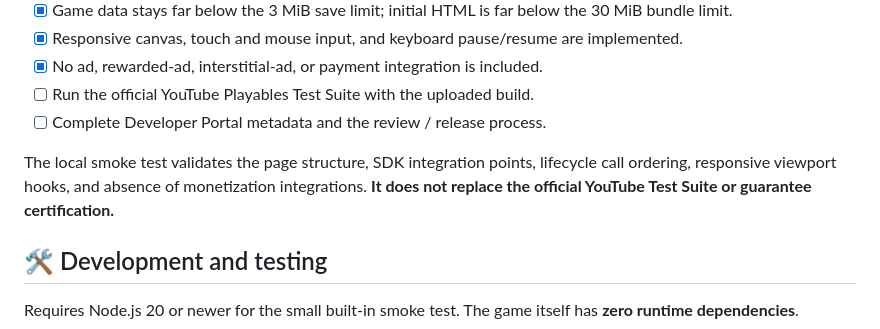
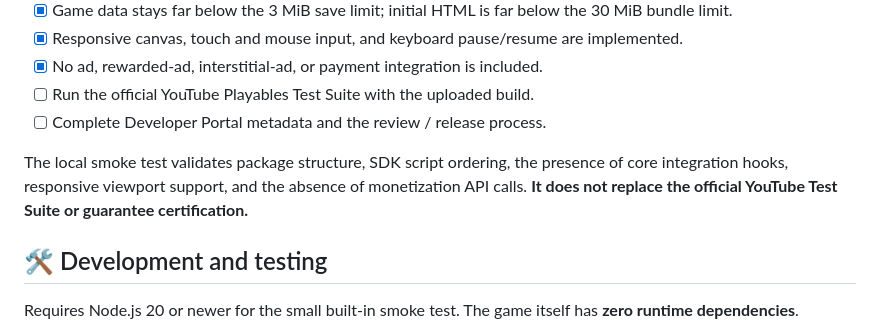
Before and after one commit to aman083119-stack/Swipe-Slicer-Game-, a Markdown page: README.md, the part around the change. Rendered like a GitHub page.

Commit message:
docs: accurately describe smoke test coverage

```diff
--- a/README.md
+++ b/README.md
@@ -95,7 +95,7 @@ There is **no single fixed Playables resolution to target**. The game uses the v
 - [ ] Run the official YouTube Playables Test Suite with the uploaded build.
 - [ ] Complete Developer Portal metadata and the review / release process.
 
-The local smoke test validates the page structure, SDK integration points, lifecycle call ordering, responsive viewport hooks, and absence of monetization integrations. **It does not replace the official YouTube Test Suite or guarantee certification.**
+The local smoke test validates package structure, SDK script ordering, the presence of core integration hooks, responsive viewport support, and the absence of monetization API calls. **It does not replace the official YouTube Test Suite or guarantee certification.**
 
 ## 🛠 Development and testing
 
```
